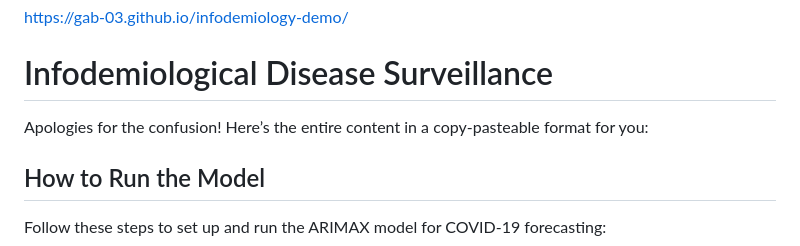
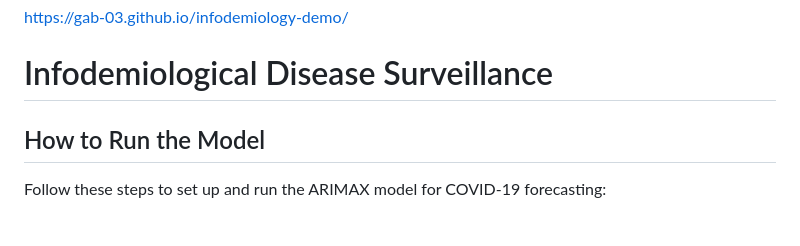
Before and after one commit to Gab-03/infodemiology-demo, a Markdown page: README.md, the part around the change. GitHub-like rendering; blank space fills up the shorter version.

```diff
--- a/README.md
+++ b/README.md
@@ -4,8 +4,6 @@
 https://gab-03.github.io/infodemiology-demo/
 
 # Infodemiological Disease Surveillance
-
-Apologies for the confusion! Here’s the entire content in a copy-pasteable format for you:
 
 ## How to Run the Model
 
```
